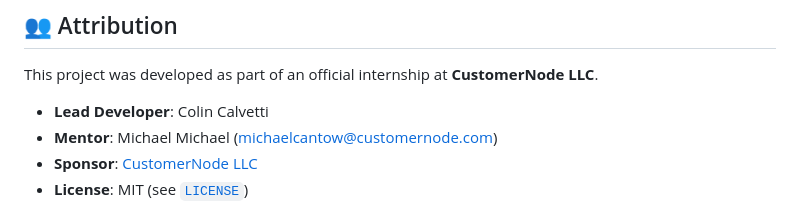
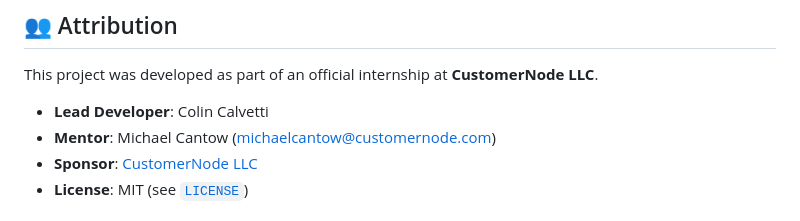
Before and after one commit to CustomerNode/ThoughtNode, a Markdown page: README.md, the part around the change. Rendered like a GitHub page.

```diff
--- a/README.md
+++ b/README.md
@@ -9,7 +9,7 @@ ThoughtNode is a lightweight, open-source Python package that delivers curated,
 This project was developed as part of an official internship at **CustomerNode LLC**.
 
 - **Lead Developer**: Colin Calvetti
-- **Mentor**: Michael Michael ([michaelcantow@customernode.com](mailto:michaelcantow@customernode.com))
+- **Mentor**: Michael Cantow ([michaelcantow@customernode.com](mailto:michaelcantow@customernode.com))
 - **Sponsor**: [CustomerNode LLC](https://customernode.com)
 - **License**: MIT (see [`LICENSE`](LICENSE))
 
```
